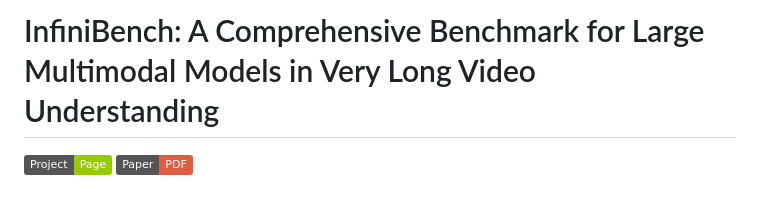
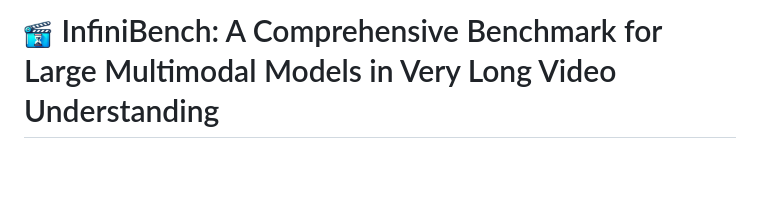
Before and after one commit to Vision-CAIR/InfiniBench, a Markdown page: README.md, the part around the change printed below. GitHub-like rendering; pictures changed too: repo_imags/icon.png (added); badges without logos; blank space fills up the shorter version.

Commit message:
update_readme

```diff
--- a/README.md
+++ b/README.md
@@ -1,3 +1,3 @@
-# InfiniBench: A Comprehensive Benchmark for Large Multimodal Models in Very Long Video Understanding
-<a href='https://vision-cair.github.io/InfiniBench/'><img src='https://img.shields.io/badge/Project-Page-Green'></a>
+# <img src="repo_imags/icon.png" width=30> InfiniBench: A Comprehensive Benchmark for Large Multimodal Models in Very Long Video Understanding
+<!-- <a href='https://vision-cair.github.io/InfiniBench/'><img src='https://img.shields.io/badge/Project-Page-Green'></a>
 <a href='https://arxiv.org/abs/2406.19875'><img src='https://img.shields.io/badge/Paper-PDF-red'></a>
```
Also changed, not shown: other parts of README.md (+4 -0 lines).
